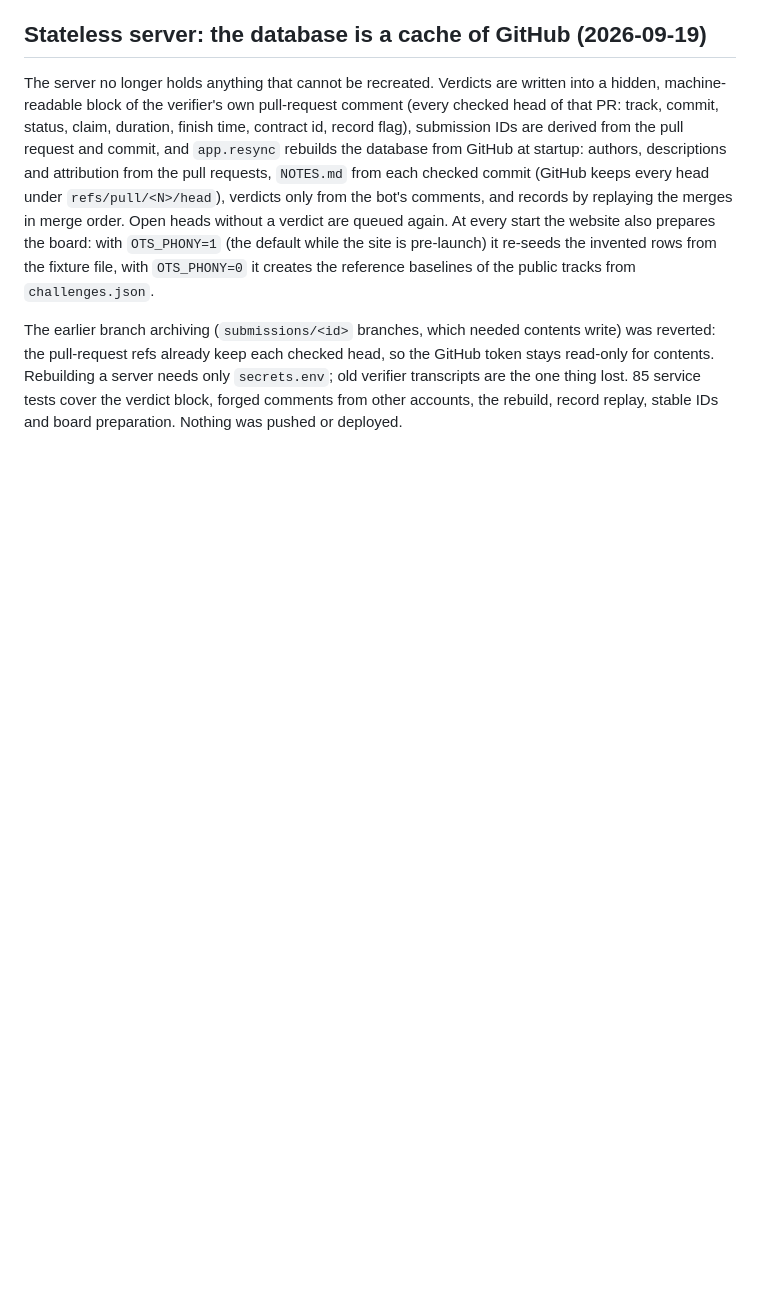
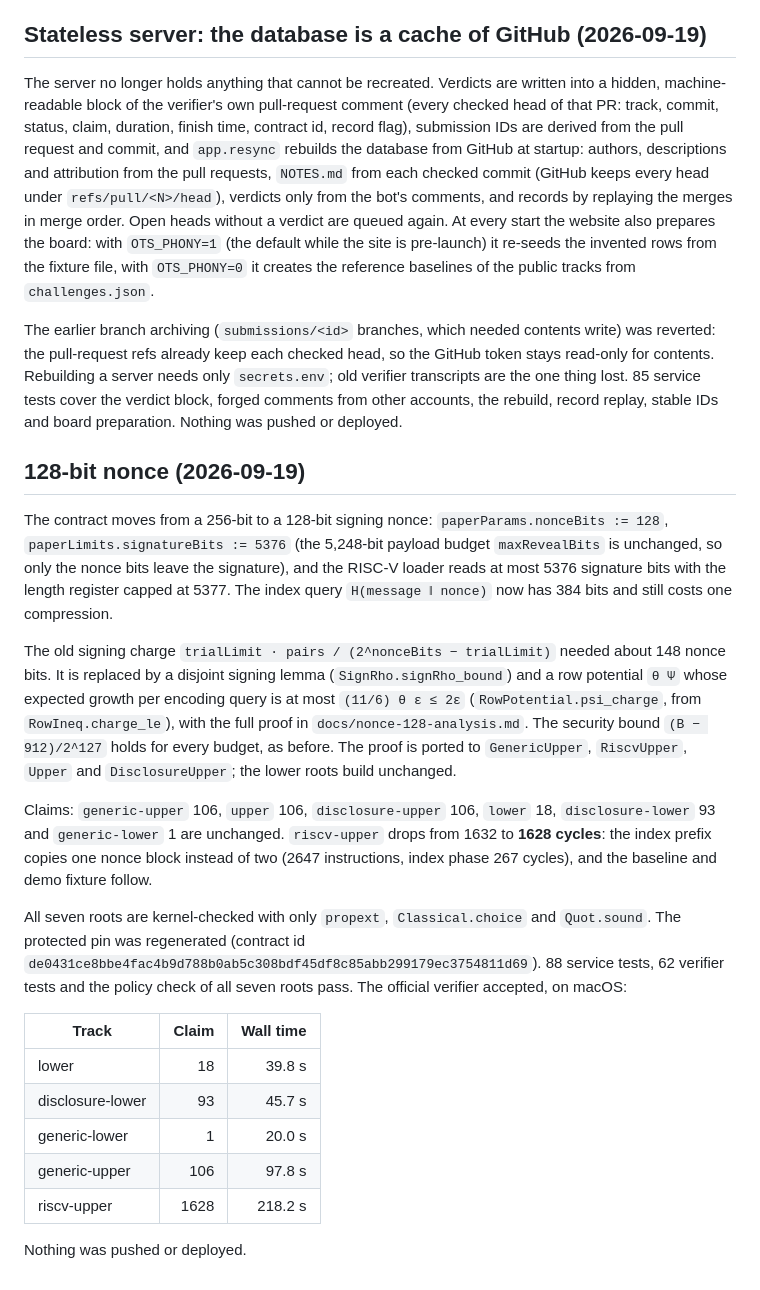
Before and after one commit to TomWambsgans/ots.golf, a Markdown page: docs/production-readiness.md, the part around the change. Rendered like a GitHub page; blank space fills up the shorter version.

Commit message:
Production review: the 128-bit nonce contract
Co-Authored-By: Claude Opus 5 (1M context) <noreply@anthropic.com>

```diff
--- a/docs/production-readiness.md
+++ b/docs/production-readiness.md
@@ -515,3 +515,40 @@ the pull-request refs already keep each checked head, so the GitHub token stays
 contents. Rebuilding a server needs only `secrets.env`; old verifier transcripts are the one thing
 lost. 85 service tests cover the verdict block, forged comments from other accounts, the rebuild,
 record replay, stable IDs and board preparation. Nothing was pushed or deployed.
+
+
+## 128-bit nonce (2026-09-19)
+
+The contract moves from a 256-bit to a 128-bit signing nonce: `paperParams.nonceBits := 128`,
+`paperLimits.signatureBits := 5376` (the 5,248-bit payload budget `maxRevealBits` is unchanged,
+so only the nonce bits leave the signature), and the RISC-V loader reads at most 5376 signature
+bits with the length register capped at 5377. The index query `H(message ‖ nonce)` now has 384
+bits and still costs one compression.
+
+The old signing charge `trialLimit · pairs / (2^nonceBits − trialLimit)` needed about 148 nonce
+bits. It is replaced by a disjoint signing lemma (`SignRho.signRho_bound`) and a row potential
+`θ Ψ` whose expected growth per encoding query is at most `(11/6) θ ε ≤ 2ε`
+(`RowPotential.psi_charge`, from `RowIneq.charge_le`), with the full proof in
+`docs/nonce-128-analysis.md`. The security bound `(B − 912)/2^127` holds for every budget, as
+before. The proof is ported to `GenericUpper`, `RiscvUpper`, `Upper` and `DisclosureUpper`; the
+lower roots build unchanged.
+
+Claims: `generic-upper` 106, `upper` 106, `disclosure-upper` 106, `lower` 18,
+`disclosure-lower` 93 and `generic-lower` 1 are unchanged. `riscv-upper` drops from 1632 to
+**1628 cycles**: the index prefix copies one nonce block instead of two (2647 instructions, index
+phase 267 cycles), and the baseline and demo fixture follow.
+
+All seven roots are kernel-checked with only `propext`, `Classical.choice` and `Quot.sound`. The
+protected pin was regenerated (contract id
+`de0431ce8bbe4fac4b9d788b0ab5c308bdf45df8c85abb299179ec3754811d69`). 88 service tests, 62 verifier
+tests and the policy check of all seven roots pass. The official verifier accepted, on macOS:
+
+| Track | Claim | Wall time |
+|---|---:|---:|
+| lower | 18 | 39.8 s |
+| disclosure-lower | 93 | 45.7 s |
+| generic-lower | 1 | 20.0 s |
+| generic-upper | 106 | 97.8 s |
+| riscv-upper | 1628 | 218.2 s |
+
+Nothing was pushed or deployed.
```
